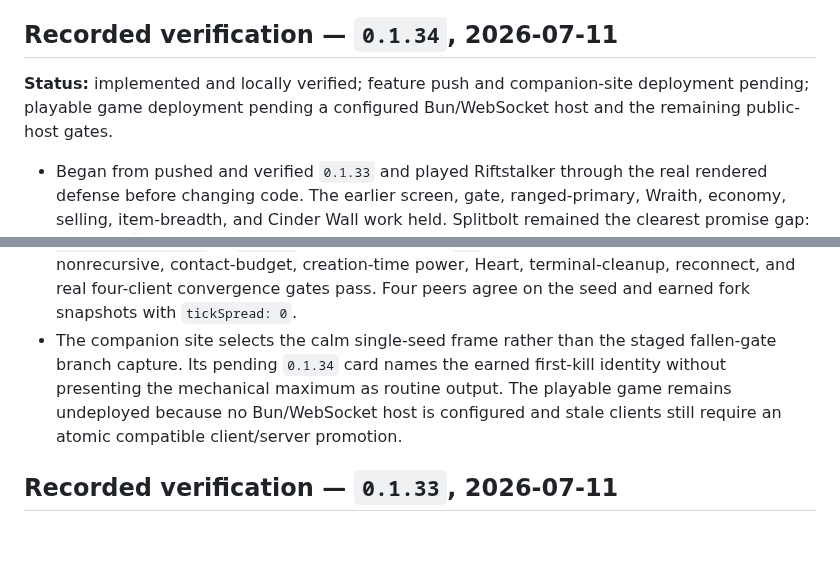
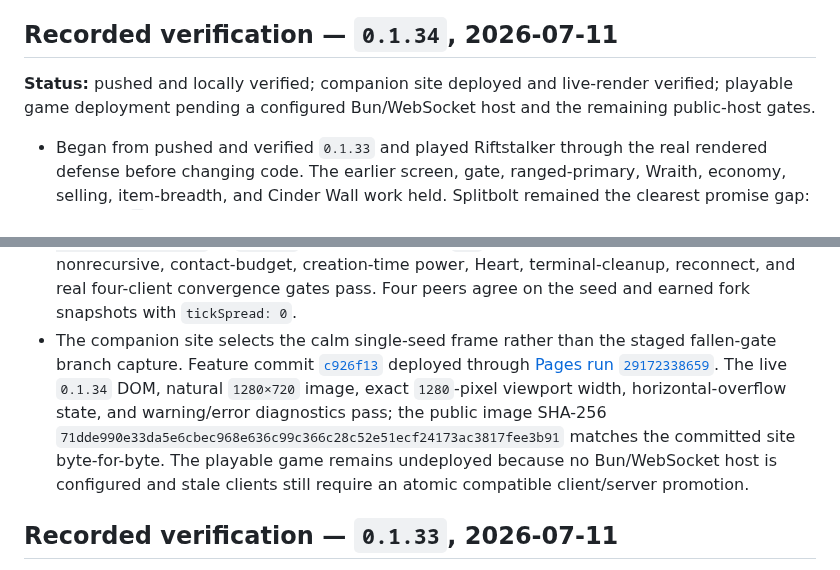
Before and after one commit to FabienGreard/x-hero-siege, a Markdown page: docs/PLAYTEST.md, 2 parts joined by grey strips. Rendered like a GitHub page; blank space fills up the shorter version.

```diff
--- a/docs/PLAYTEST.md
+++ b/docs/PLAYTEST.md
@@ -101,7 +101,7 @@ After verifying the slice, record the result and begin the next cycle from the n
 
 ## Recorded verification — `0.1.34`, 2026-07-11
 
-**Status:** implemented and locally verified; feature push and companion-site deployment pending; playable game deployment pending a configured Bun/WebSocket host and the remaining public-host gates.
+**Status:** pushed and locally verified; companion site deployed and live-render verified; playable game deployment pending a configured Bun/WebSocket host and the remaining public-host gates.
 
 - Began from pushed and verified `0.1.33` and played Riftstalker through the real rendered defense before changing code. The earlier screen, gate, ranged-primary, Wraith, economy, selling, item-breadth, and Cinder Wall work held. Splitbolt remained the clearest promise gap: pressing `E` launched three immediate generic violet blobs, so the promised kill-triggered division did not exist and the skill read too close to Execution Volley's immediate projectile group.
 - The final server owns one lineage. Splitbolt resolves toward Riftstalker's latest accepted aim after windup and releases one `1.4`-radius seed at speed `29`. It sweeps the complete segment traveled on every update, including the terminal partial step, resolves contacts in nearest physical order, and can touch up to four targets.
@@ -114,7 +114,7 @@ After verifying the slice, record the result and begin the next cycle from the n
 - Thirty final normal Riftstalker openings produce `30/30` surviving Nexuses, `7` clean runs, `26` downs, `15` intact gates, `101.8` mean gate health, `190.7` mean kills, and `784.47` mean Nexus health. The shipped `0.1.33` broad cohort recorded `7` clean runs, `28` downs, `89.37` mean gate health, and `186.87` mean kills.
 - The final 100-run cohort produces `100/100` surviving Nexuses, `29` clean runs, `86` downs, `43` intact gates, `87.24` mean gate health, `191.14` mean kills, and `787.16` mean Nexus health. `1,480` of `1,617` Splitbolt casts earn forks (`91.53%`). The shipped cohort recorded `23` clean runs, `102` downs, and `75.65` mean gate health. These remain broad build-level comparisons because presentation and gameplay share RNG and one ID counter.
 - Typecheck, `223` tests with `13,336` assertions across `30` files, production asset `main-cf691b832513e9b6.js` at `640,698` bytes, fixed-asset `404` smoke, focused terminal-step, first-kill, nonrecursive, contact-budget, creation-time power, Heart, terminal-cleanup, reconnect, and real four-client convergence gates pass. Four peers agree on the seed and earned fork snapshots with `tickSpread: 0`.
-- The companion site selects the calm single-seed frame rather than the staged fallen-gate branch capture. Its pending `0.1.34` card names the earned first-kill identity without presenting the mechanical maximum as routine output. The playable game remains undeployed because no Bun/WebSocket host is configured and stale clients still require an atomic compatible client/server promotion.
+- The companion site selects the calm single-seed frame rather than the staged fallen-gate branch capture. Feature commit [`c926f13`](https://github.com/FabienGreard/x-hero-siege/commit/c926f1367a9a6c2f9bf812f2e532dc552d69ba24) deployed through [Pages run `29172338659`](https://github.com/FabienGreard/x-hero-siege/actions/runs/29172338659). The live `0.1.34` DOM, natural `1280×720` image, exact `1280`-pixel viewport width, horizontal-overflow state, and warning/error diagnostics pass; the public image SHA-256 `71dde990e33da5e6cbec968e636c99c366c28c52e51ecf24173ac3817fee3b91` matches the committed site byte-for-byte. The playable game remains undeployed because no Bun/WebSocket host is configured and stale clients still require an atomic compatible client/server promotion.
 
 ## Recorded verification — `0.1.33`, 2026-07-11
 
```
Also changed, not shown: docs/ROADMAP.md (+2 -1 lines).
